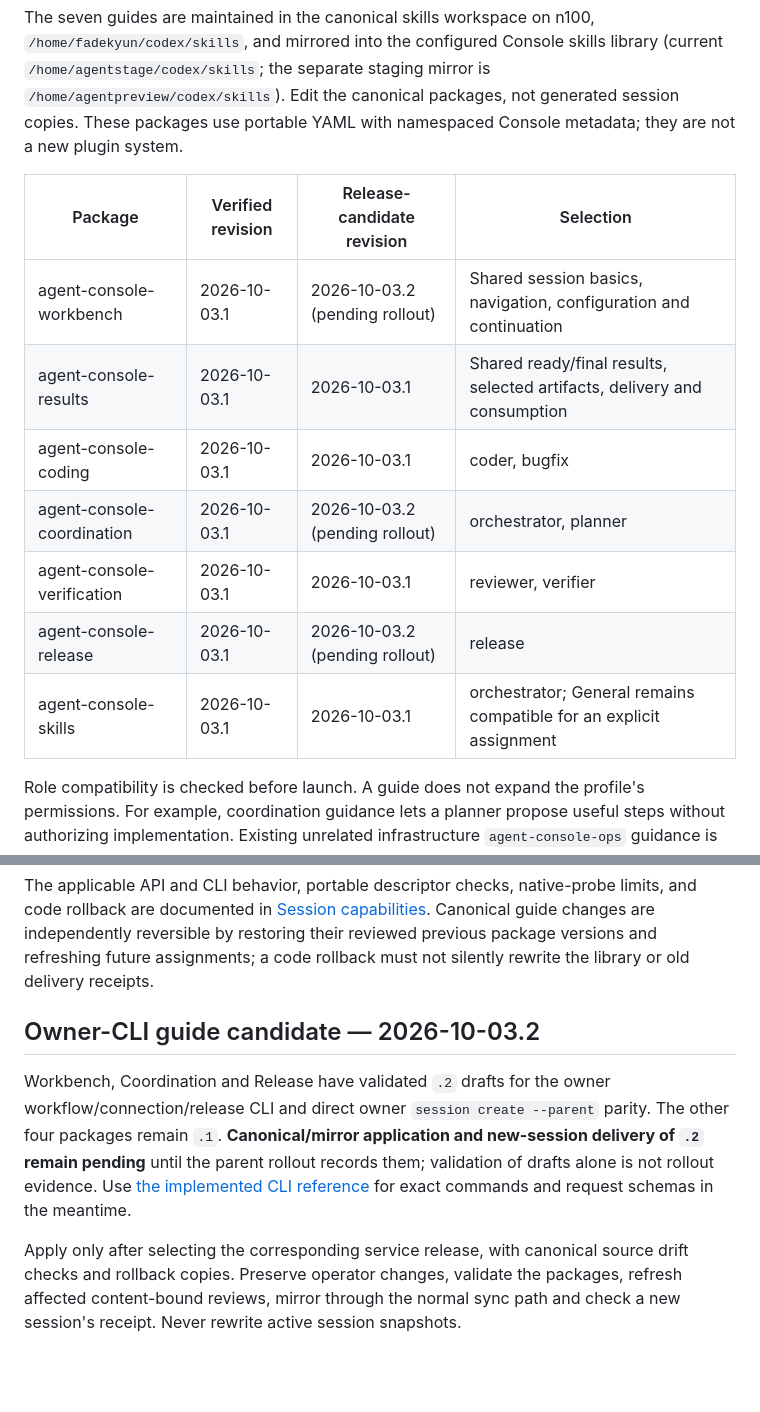
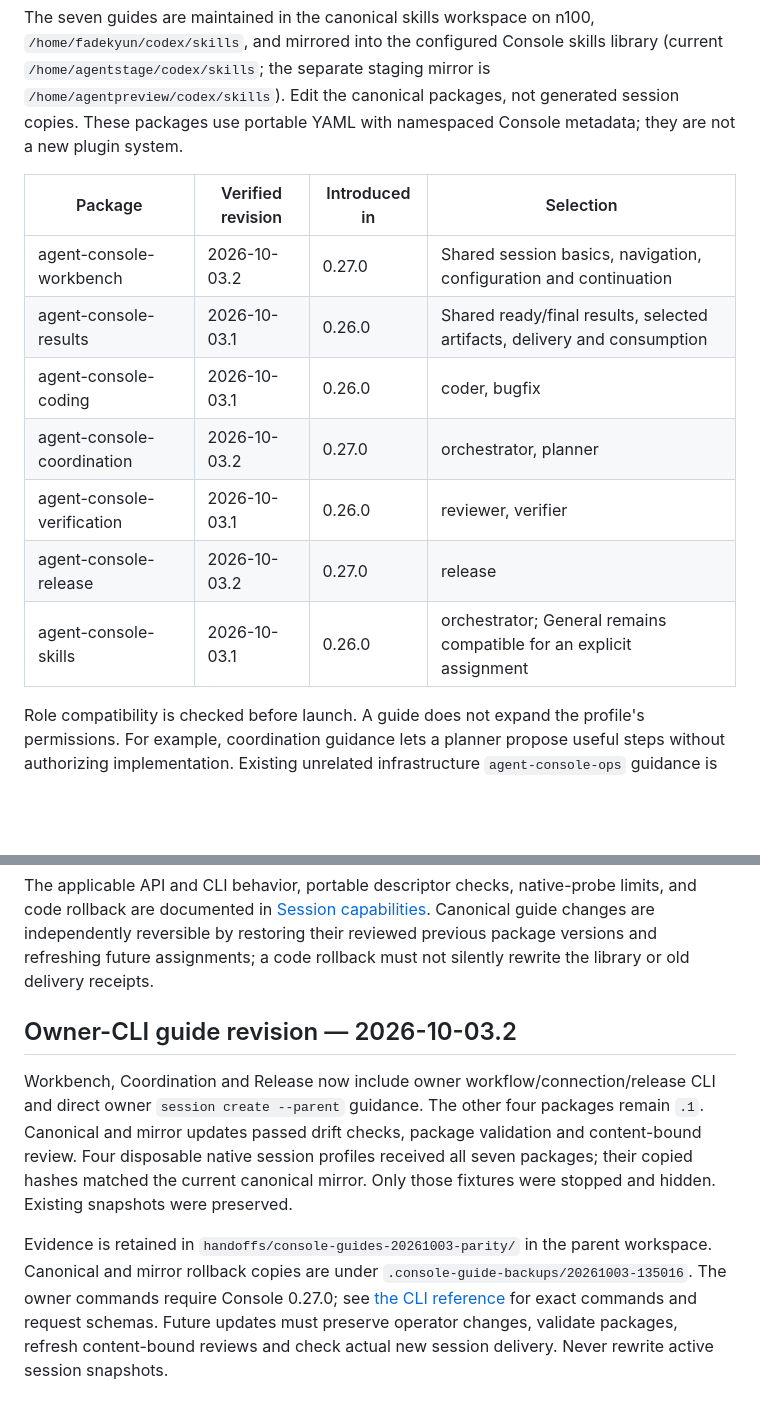
Before and after one commit to Fadekyun/agent-console, a Markdown page: docs/CONSOLE_GUIDES.md, 2 parts joined by grey strips. Rendered like a GitHub page; blank space fills up the shorter version.

```diff
--- a/docs/CONSOLE_GUIDES.md
+++ b/docs/CONSOLE_GUIDES.md
@@ -4,15 +4,15 @@ v0.21.0 adds live tree awareness (`session relatives --current`, relative output
 
 The seven guides are maintained in the canonical skills workspace on n100, `/home/fadekyun/codex/skills`, and mirrored into the configured Console skills library (current `/home/agentstage/codex/skills`; the separate staging mirror is `/home/agentpreview/codex/skills`). Edit the canonical packages, not generated session copies. These packages use portable YAML with namespaced Console metadata; they are not a new plugin system.
 
-| Package | Verified revision | Release-candidate revision | Selection |
+| Package | Verified revision | Introduced in | Selection |
 | --- | --- | --- | --- |
-| agent-console-workbench | 2026-10-03.1 | 2026-10-03.2 (pending rollout) | Shared session basics, navigation, configuration and continuation |
-| agent-console-results | 2026-10-03.1 | 2026-10-03.1 | Shared ready/final results, selected artifacts, delivery and consumption |
-| agent-console-coding | 2026-10-03.1 | 2026-10-03.1 | coder, bugfix |
-| agent-console-coordination | 2026-10-03.1 | 2026-10-03.2 (pending rollout) | orchestrator, planner |
-| agent-console-verification | 2026-10-03.1 | 2026-10-03.1 | reviewer, verifier |
-| agent-console-release | 2026-10-03.1 | 2026-10-03.2 (pending rollout) | release |
-| agent-console-skills | 2026-10-03.1 | 2026-10-03.1 | orchestrator; General remains compatible for an explicit assignment |
+| agent-console-workbench | 2026-10-03.2 | 0.27.0 | Shared session basics, navigation, configuration and continuation |
+| agent-console-results | 2026-10-03.1 | 0.26.0 | Shared ready/final results, selected artifacts, delivery and consumption |
+| agent-console-coding | 2026-10-03.1 | 0.26.0 | coder, bugfix |
+| agent-console-coordination | 2026-10-03.2 | 0.27.0 | orchestrator, planner |
+| agent-console-verification | 2026-10-03.1 | 0.26.0 | reviewer, verifier |
+| agent-console-release | 2026-10-03.2 | 0.27.0 | release |
+| agent-console-skills | 2026-10-03.1 | 0.26.0 | orchestrator; General remains compatible for an explicit assignment |
 
 Role compatibility is checked before launch. A guide does not expand the profile's permissions. For example, coordination guidance lets a planner propose useful steps without authorizing implementation. Existing unrelated infrastructure `agent-console-ops` guidance is preserved.
 
@@ -75,16 +75,19 @@ Canonical guide changes are independently reversible by restoring their reviewed
 previous package versions and refreshing future assignments; a code rollback
 must not silently rewrite the library or old delivery receipts.
 
-## Owner-CLI guide candidate — 2026-10-03.2
+## Owner-CLI guide revision — 2026-10-03.2
 
-Workbench, Coordination and Release have validated `.2` drafts for the owner
-workflow/connection/release CLI and direct owner `session create --parent` parity.
-The other four packages remain `.1`. **Canonical/mirror application and new-session
-delivery of `.2` remain pending** until the parent rollout records them; validation
-of drafts alone is not rollout evidence. Use [the implemented CLI reference](selected-release-entrypoints.md#local-owner-workflows-connections-and-releases)
-for exact commands and request schemas in the meantime.
+Workbench, Coordination and Release now include owner workflow/connection/release
+CLI and direct owner `session create --parent` guidance. The other four packages
+remain `.1`. Canonical and mirror updates passed drift checks, package validation
+and content-bound review. Four disposable native session profiles received all
+seven packages; their copied hashes matched the current canonical mirror. Only
+those fixtures were stopped and hidden. Existing snapshots were preserved.
 
-Apply only after selecting the corresponding service release, with canonical
-source drift checks and rollback copies. Preserve operator changes, validate the
-packages, refresh affected content-bound reviews, mirror through the normal sync
-path and check a new session's receipt. Never rewrite active session snapshots.
+Evidence is retained in `handoffs/console-guides-20261003-parity/` in the parent
+workspace. Canonical and mirror rollback copies are under
+`.console-guide-backups/20261003-135016`. The owner commands require Console
+0.27.0; see [the CLI reference](selected-release-entrypoints.md#local-owner-workflows-connections-and-releases)
+for exact commands and request schemas. Future updates must preserve operator
+changes, validate packages, refresh content-bound reviews and check actual new
+session delivery. Never rewrite active session snapshots.
```
Also changed, not shown: docs/OVERHAUL_VERIFICATION_20261003.md (+21 -0 lines), docs/RELEASE_NOTES.md (+2 -1 lines).
